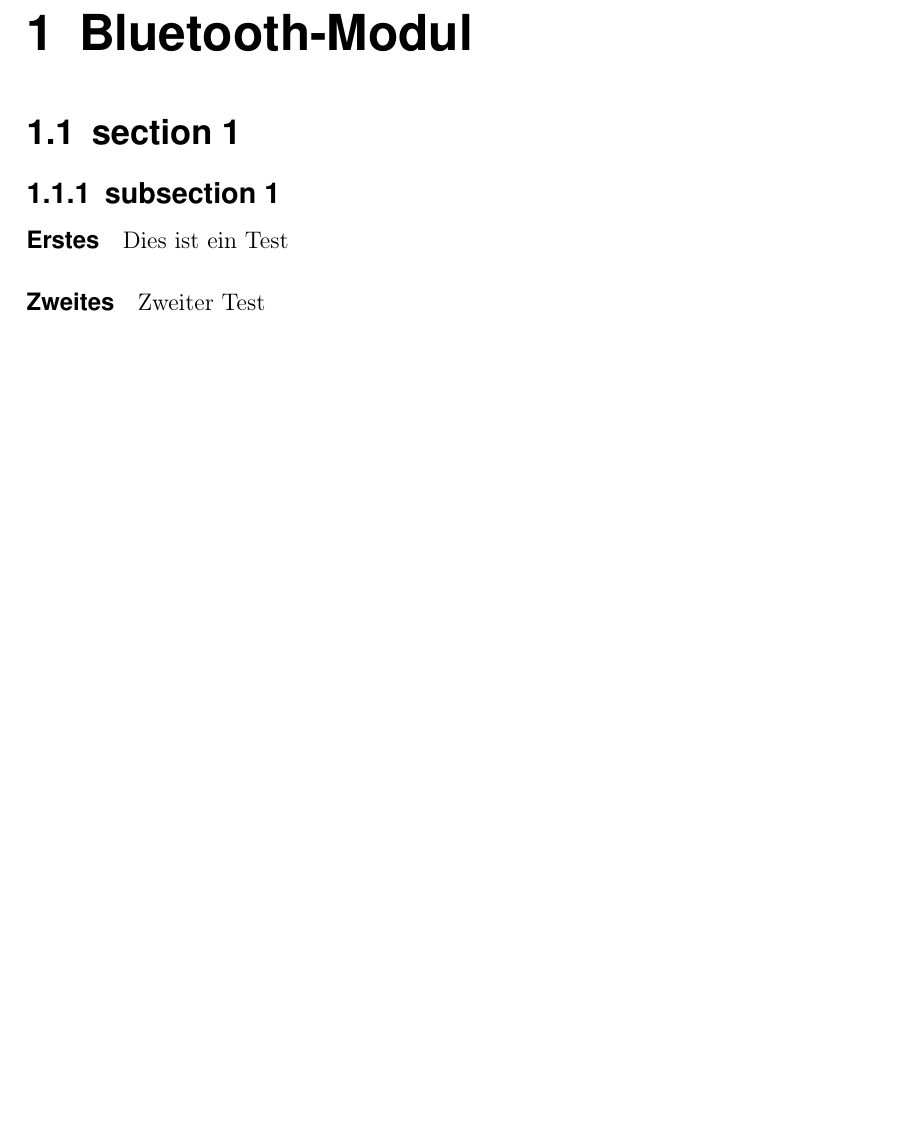
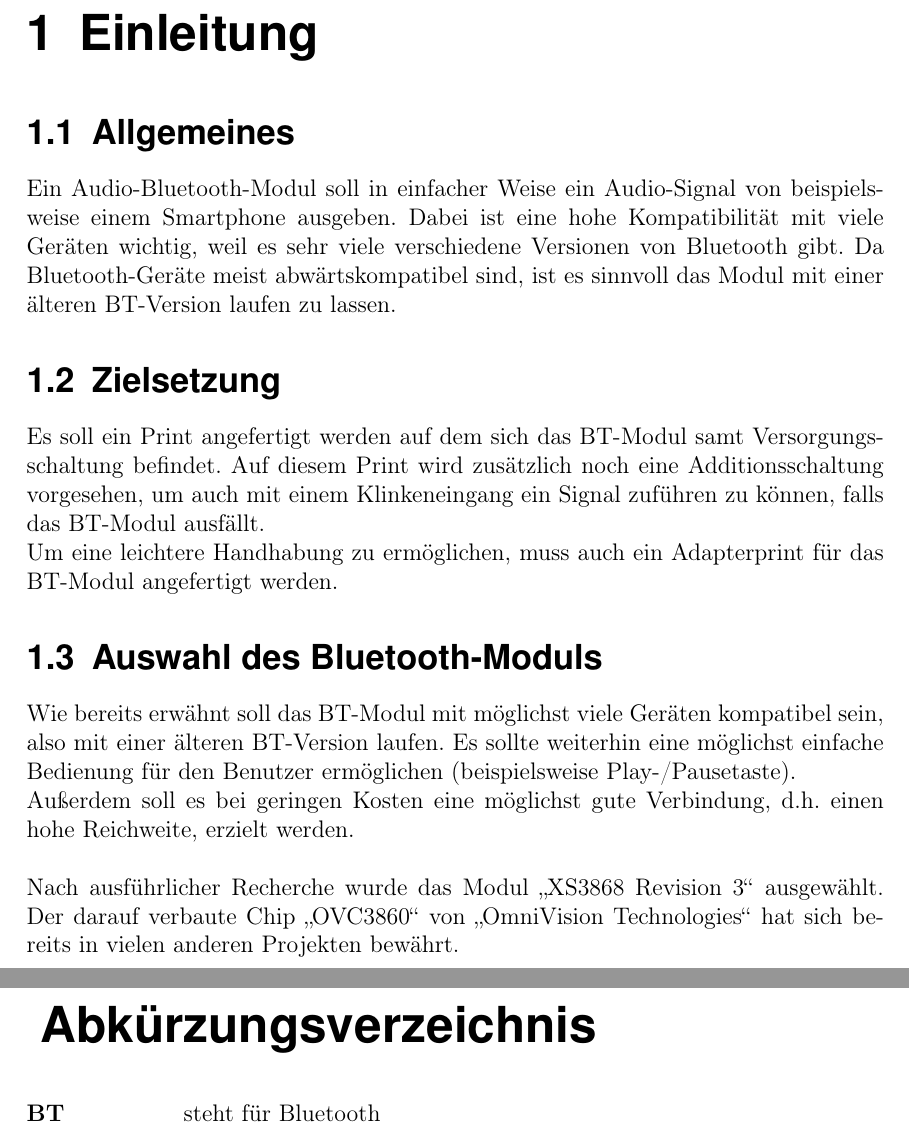
Before and after one commit to crazyskater9/Bluetooth-Modul-Projektarbeit, a LaTeX document (Projektarbeit.tex, which reads Bluetooth-Modul.tex, tex/abkuerzungen.tex): part of page 3 of 5 before the commit and two parts of pages 3 and 4 of 6 after it, the two joined at a grey line, cut at the place of the change, the shorter picture padded with empty space. Compiled offline with pdfLaTeX; an older LaTeX class or package is replaced by its successor.

Commit message:
Einleitung

```diff
--- a/Bluetooth-Modul.tex
+++ b/Bluetooth-Modul.tex
@@ -1,7 +1,12 @@
-\chapter{Bluetooth-Modul}
-\section{section 1}
-\subsection{subsection 1}
-\paragraph{Erstes}
-Dies ist ein Test
-\paragraph{Zweites}
-Zweiter Test
+\chapter{Einleitung}
+\section{Allgemeines}
+Ein Audio-Bluetooth-Modul soll in einfacher Weise ein Audio-Signal von beispielsweise einem Smartphone ausgeben. Dabei ist eine hohe Kompatibilität mit viele Geräten wichtig, weil es sehr viele verschiedene Versionen von Bluetooth gibt. Da Bluetooth-Geräte meist abwärtskompatibel sind, ist es sinnvoll das Modul mit einer älteren BT-Version laufen zu lassen.
+
+\section{Zielsetzung}
+Es soll ein Print angefertigt werden auf dem sich das BT-Modul samt Versorgungsschaltung befindet. Auf diesem Print wird zusätzlich noch eine Additionsschaltung vorgesehen, um auch mit einem Klinkeneingang ein Signal zuführen zu können, falls das BT-Modul ausfällt.\\
+Um eine leichtere Handhabung zu ermöglichen, muss auch ein Adapterprint für das BT-Modul angefertigt werden.
+
+\section{Auswahl des Bluetooth-Moduls}
+Wie bereits erwähnt soll das BT-Modul mit möglichst viele Geräten kompatibel sein, also mit einer älteren BT-Version laufen. Es sollte weiterhin eine möglichst einfache Bedienung für den Benutzer ermöglichen (beispielsweise Play-/Pausetaste).\\
+Außerdem soll es bei geringen Kosten eine möglichst gute Verbindung, d.h. einen hohe Reichweite, erzielt werden.\\ \\
+Nach ausführlicher Recherche wurde das Modul \enquote{XS3868 Revision 3} ausgewählt. Der darauf verbaute Chip \enquote{OVC3860} von \enquote{OmniVision Technologies} hat sich bereits in vielen anderen Projekten bewährt.
--- a/Projektarbeit.tex
+++ b/Projektarbeit.tex
@@ -46,6 +46,9 @@
 %% Subfigures
 \usepackage[lofdepth]{subfig}
 
+%% Quotes
+\usepackage{csquotes}
+
 %% definitionen =====================================%%
 \dataSchool{HTBLuVA St. Pölten}
 \dataDepartment{Höhere Lehranstalt für Elektronik und Technische Informatik}
--- /dev/null
+++ b/tex/abkuerzungen.tex
@@ -0,0 +1,10 @@
+%% start of file abkuerzungen.tex
+
+% Abkuerzungsverzeichnis
+\addchap{
+	\iflanguage{english}{Acronyms}{Abkürzungsverzeichnis}}
+\begin{acronym}[ACRONYM]
+\acro{bt}[BT]{ steht für Bluetooth}
+\end{acronym}\newpage
+
+%% end of file abkuerzungen.tex
```
Also changed, not shown: Projektarbeit.pdf, Projektarbeit.tex (4 more changed lines), 8 other files.
